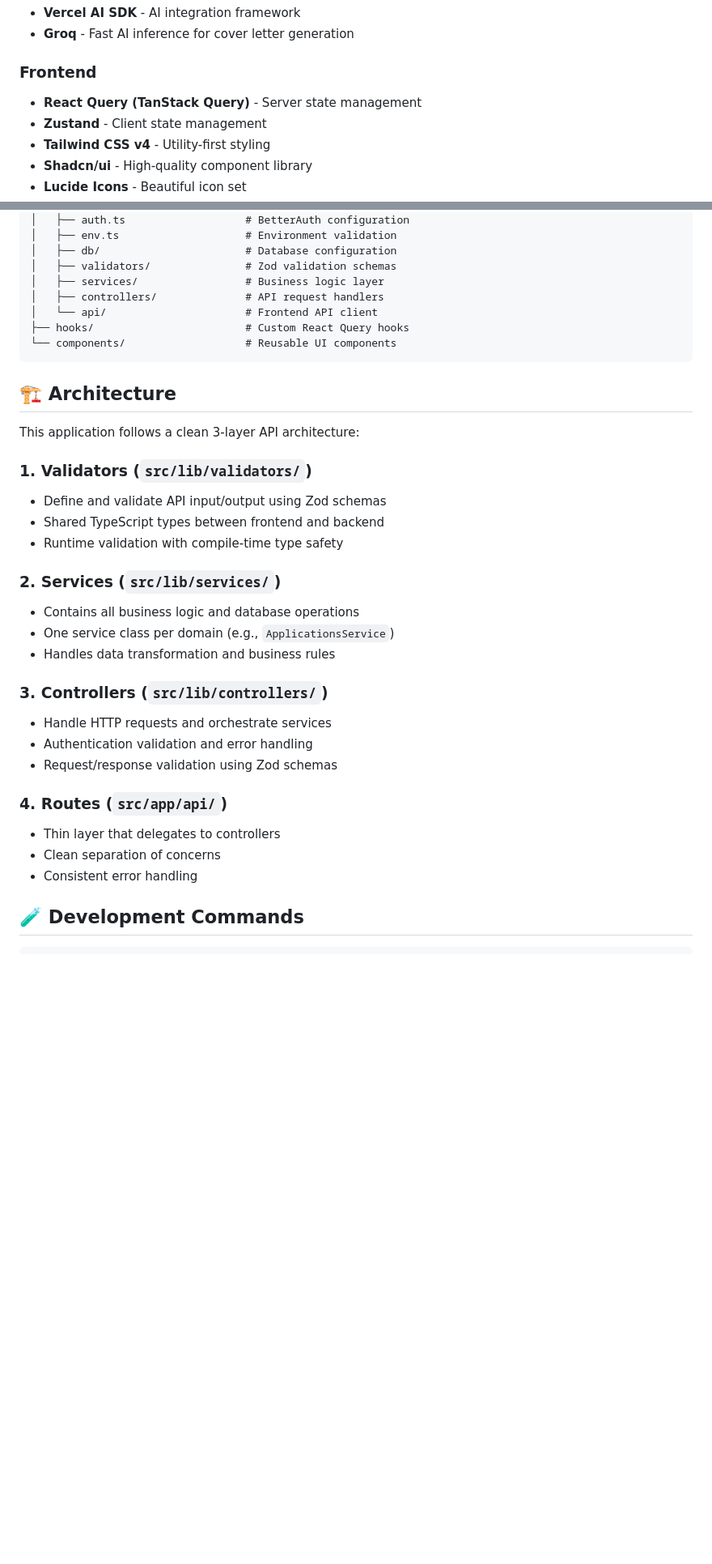
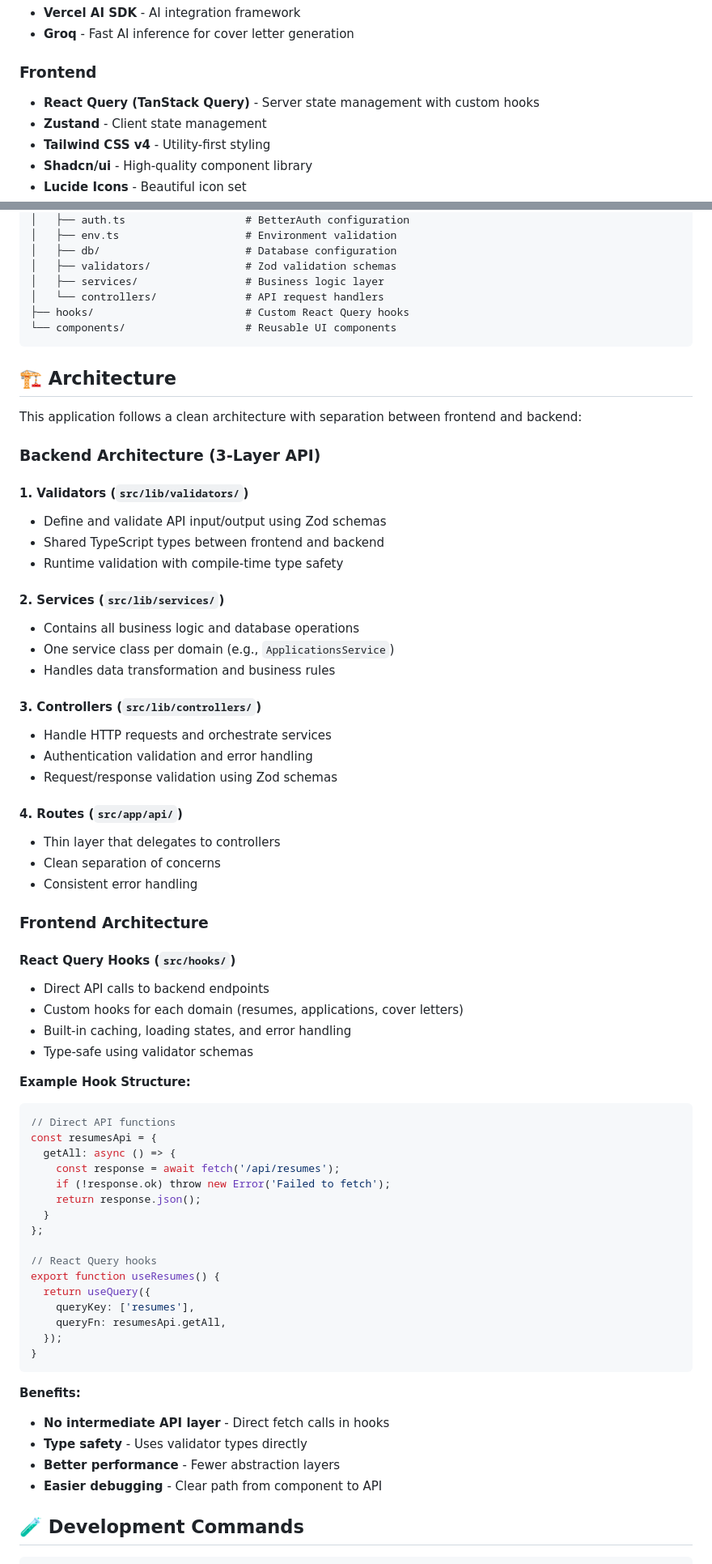
Before and after one commit to ffeew/job-application-assistant, a Markdown page: README.md, 2 parts joined by grey strips. Shown: that part at 81% size. GitHub-like rendering; blank space fills up the shorter version.

````diff
--- a/README.md
+++ b/README.md
@@ -55,7 +55,7 @@ A comprehensive Next.js application that streamlines your job search with AI-pow
 - **Groq** - Fast AI inference for cover letter generation
 
 ### Frontend
-- **React Query (TanStack Query)** - Server state management
+- **React Query (TanStack Query)** - Server state management with custom hooks
 - **Zustand** - Client state management
 - **Tailwind CSS v4** - Utility-first styling
 - **Shadcn/ui** - High-quality component library
@@ -156,35 +156,70 @@ src/
 │   ├── db/                       # Database configuration
 │   ├── validators/               # Zod validation schemas
 │   ├── services/                 # Business logic layer
-│   ├── controllers/              # API request handlers
-│   └── api/                      # Frontend API client
+│   └── controllers/              # API request handlers
 ├── hooks/                        # Custom React Query hooks
 └── components/                   # Reusable UI components
 ```
 
 ## 🏗 Architecture
 
-This application follows a clean 3-layer API architecture:
+This application follows a clean architecture with separation between frontend and backend:
 
-### 1. **Validators** (`src/lib/validators/`)
+### Backend Architecture (3-Layer API)
+
+#### 1. **Validators** (`src/lib/validators/`)
 - Define and validate API input/output using Zod schemas
 - Shared TypeScript types between frontend and backend
 - Runtime validation with compile-time type safety
 
-### 2. **Services** (`src/lib/services/`)
+#### 2. **Services** (`src/lib/services/`)
 - Contains all business logic and database operations
 - One service class per domain (e.g., `ApplicationsService`)
 - Handles data transformation and business rules
 
-### 3. **Controllers** (`src/lib/controllers/`)
+#### 3. **Controllers** (`src/lib/controllers/`)
 - Handle HTTP requests and orchestrate services
 - Authentication validation and error handling
 - Request/response validation using Zod schemas
 
-### 4. **Routes** (`src/app/api/`)
+#### 4. **Routes** (`src/app/api/`)
 - Thin layer that delegates to controllers
 - Clean separation of concerns
 - Consistent error handling
+
+### Frontend Architecture
+
+#### **React Query Hooks** (`src/hooks/`)
+- Direct API calls to backend endpoints
+- Custom hooks for each domain (resumes, applications, cover letters)
+- Built-in caching, loading states, and error handling
+- Type-safe using validator schemas
+
+**Example Hook Structure:**
+```typescript
+// Direct API functions
+const resumesApi = {
+  getAll: async () => {
+    const response = await fetch('/api/resumes');
+    if (!response.ok) throw new Error('Failed to fetch');
+    return response.json();
+  }
+};
+
+// React Query hooks
+export function useResumes() {
+  return useQuery({
+    queryKey: ['resumes'],
+    queryFn: resumesApi.getAll,
+  });
+}
+```
+
+**Benefits:**
+- **No intermediate API layer** - Direct fetch calls in hooks
+- **Type safety** - Uses validator types directly
+- **Better performance** - Fewer abstraction layers
+- **Easier debugging** - Clear path from component to API
 
 ## 🧪 Development Commands
 
````
Also changed, not shown: CLAUDE.md (+68 -13 lines).
